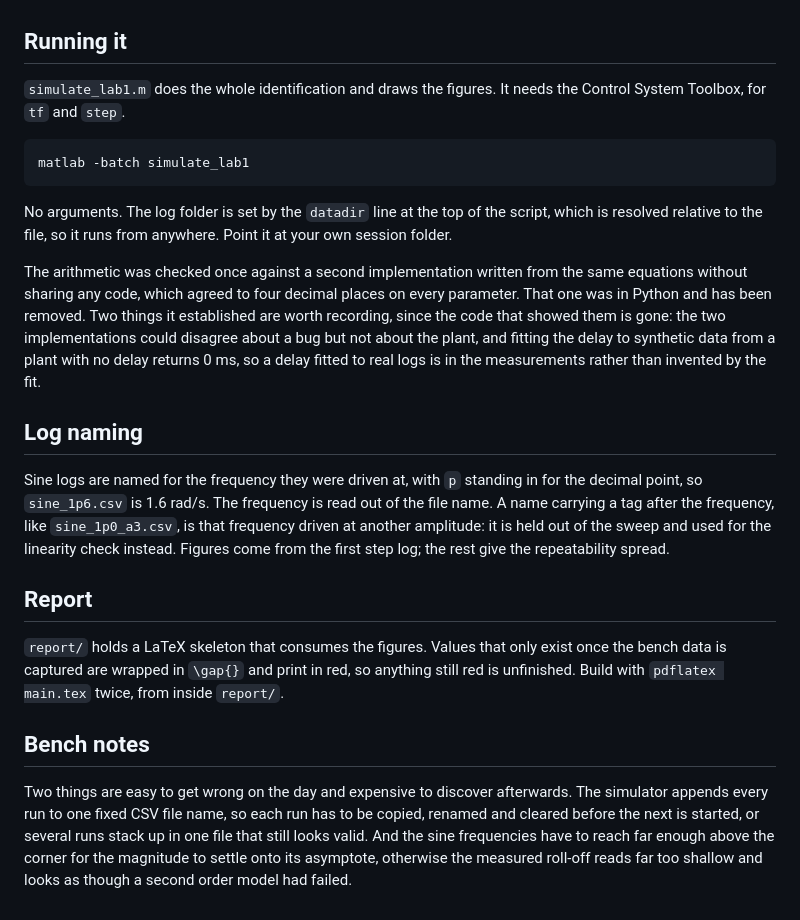
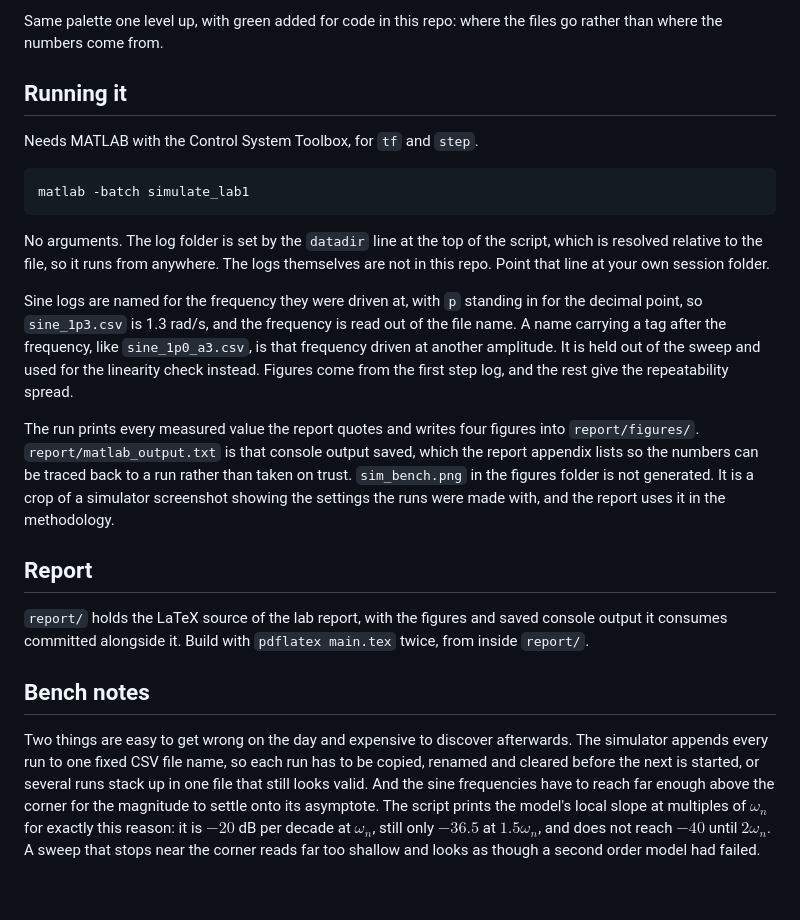
Before and after one commit to TriTacLe/suspension-system-id, a Markdown page: README.md, the part around one of its changes. Rendered like a GitHub page.

Commit message:
Sync the final report, figures and README with the submitted version (#10)

````diff
--- a/README.md
+++ b/README.md
@@ -44,43 +151,45 @@ of the model. Runs at a second input amplitude check that the plant is linear at
+Same palette one level up, with green added for code in this repo: where the files go
+rather than where the numbers come from.
+
 ## Running it
 
-`simulate_lab1.m` does the whole identification and draws the figures. It needs the Control
-System Toolbox, for `tf` and `step`.
+Needs MATLAB with the Control System Toolbox, for `tf` and `step`.
 
-```
+```sh
 matlab -batch simulate_lab1
 ```
 
 No arguments. The log folder is set by the `datadir` line at the top of the script, which is
-resolved relative to the file, so it runs from anywhere. Point it at your own session
-folder.
-
-The arithmetic was checked once against a second implementation written from the same
-equations without sharing any code, which agreed to four decimal places on every parameter.
-That one was in Python and has been removed. Two things it established are worth recording,
-since the code that showed them is gone: the two implementations could disagree about a bug
-but not about the plant, and fitting the delay to synthetic data from a plant with no delay
-returns 0 ms, so a delay fitted to real logs is in the measurements rather than invented by
-the fit.
-
-## Log naming
+resolved relative to the file, so it runs from anywhere. The logs themselves are not in this
+repo. Point that line at your own session folder.
 
 Sine logs are named for the frequency they were driven at, with `p` standing in for the
-decimal point, so `sine_1p6.csv` is 1.6 rad/s. The frequency is read out of the file name.
-A name carrying a tag after the frequency, like `sine_1p0_a3.csv`, is that frequency driven
-at another amplitude: it is held out of the sweep and used for the linearity check instead.
-Figures come from the first step log; the rest give the repeatability spread.
+decimal point, so `sine_1p3.csv` is 1.3 rad/s, and the frequency is read out of the file
+name. A name carrying a tag after the frequency, like `sine_1p0_a3.csv`, is that frequency
+driven at another amplitude. It is held out of the sweep and used for the linearity check
+instead. Figures come from the first step log, and the rest give the repeatability spread.
+
+The run prints every measured value the report quotes and writes four figures into
+`report/figures/`. `report/matlab_output.txt` is that console output saved, which the report
+appendix lists so the numbers can be traced back to a run rather than taken on trust.
+`sim_bench.png` in the figures folder is not generated. It is a crop of a simulator
+screenshot showing the settings the runs were made with, and the report uses it in the
+methodology.
 
 ## Report
 
-`report/` holds a LaTeX skeleton that consumes the figures. Values that only exist once the
-bench data is captured are wrapped in `\gap{}` and print in red, so anything still red is
-unfinished. Build with `pdflatex main.tex` twice, from inside `report/`.
+`report/` holds the LaTeX source of the lab report, with the figures and saved console
+output it consumes committed alongside it. Build with `pdflatex main.tex` twice, from
+inside `report/`.
 
 ## Bench notes
 
 Two things are easy to get wrong on the day and expensive to discover afterwards. The
 simulator appends every run to one fixed CSV file name, so each run has to be copied,
 renamed and cleared before the next is started, or several runs stack up in one file that
-still looks valid. And the sine frequencies have to reach far enough above the corner for
-the magnitude to settle onto its asymptote, otherwise the measured roll-off reads far too
-shallow and looks as though a second order model had failed.
+still looks valid. And the sine frequencies have to reach far enough above the corner for the
+magnitude to settle onto its asymptote. The script prints the model's local slope at
+multiples of $\omega_n$ for exactly this reason: it is $-20$ dB per decade at $\omega_n$,
+still only $-36.5$ at $1.5\omega_n$, and does not reach $-40$ until $2\omega_n$. A sweep
+that stops near the corner reads far too shallow and looks as though a second order model
+had failed.
````
Also changed, not shown: other parts of README.md (+112 -5 lines), report/figures/bode_plot.png (added), report/figures/sim_bench.png (added), report/figures/step_response.png (added), report/figures/validation_freq.png (added), report/figures/validation_step.png (added), 9 other files.
